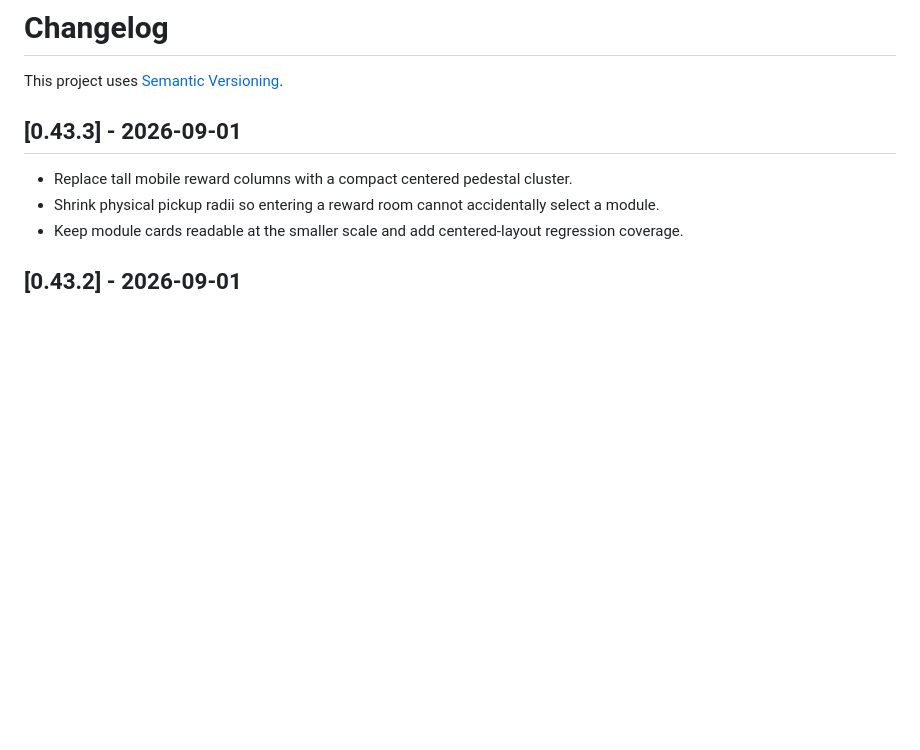
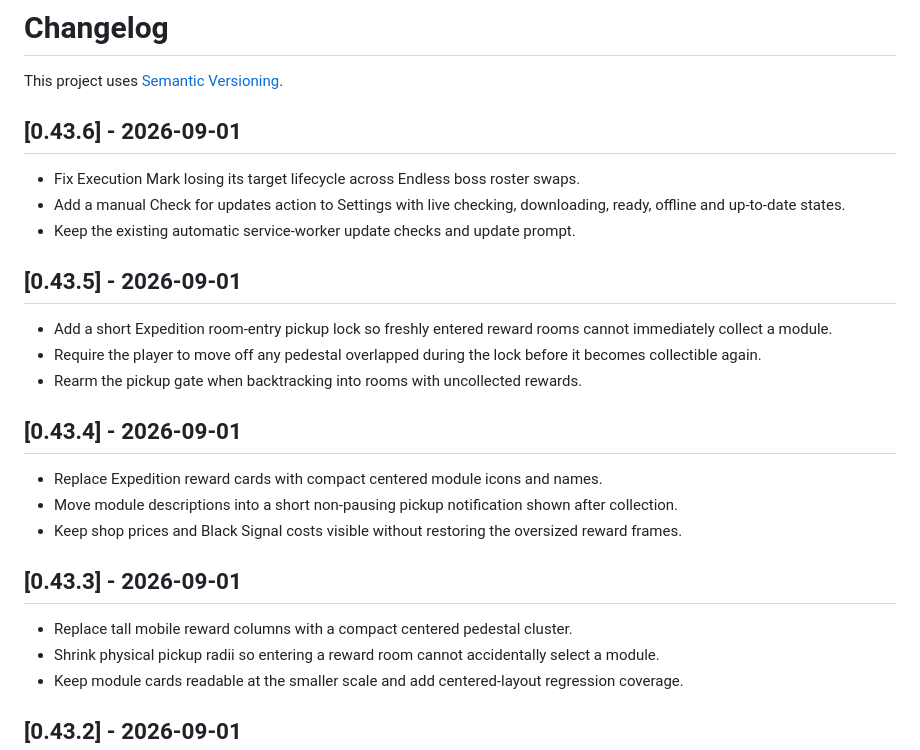
Before and after one commit to MadsenDev/tester-repo, a Markdown page: CHANGELOG.md, the part around the change. Rendered like a GitHub page; blank space fills up the shorter version.

Commit message:
Document 0.43.4 through 0.43.6

```diff
--- a/CHANGELOG.md
+++ b/CHANGELOG.md
@@ -1,6 +1,24 @@
 # Changelog
 
 This project uses [Semantic Versioning](https://semver.org/).
+
+## [0.43.6] - 2026-09-01
+
+- Fix Execution Mark losing its target lifecycle across Endless boss roster swaps.
+- Add a manual Check for updates action to Settings with live checking, downloading, ready, offline and up-to-date states.
+- Keep the existing automatic service-worker update checks and update prompt.
+
+## [0.43.5] - 2026-09-01
+
+- Add a short Expedition room-entry pickup lock so freshly entered reward rooms cannot immediately collect a module.
+- Require the player to move off any pedestal overlapped during the lock before it becomes collectible again.
+- Rearm the pickup gate when backtracking into rooms with uncollected rewards.
+
+## [0.43.4] - 2026-09-01
+
+- Replace Expedition reward cards with compact centered module icons and names.
+- Move module descriptions into a short non-pausing pickup notification shown after collection.
+- Keep shop prices and Black Signal costs visible without restoring the oversized reward frames.
 
 ## [0.43.3] - 2026-09-01
 
```
